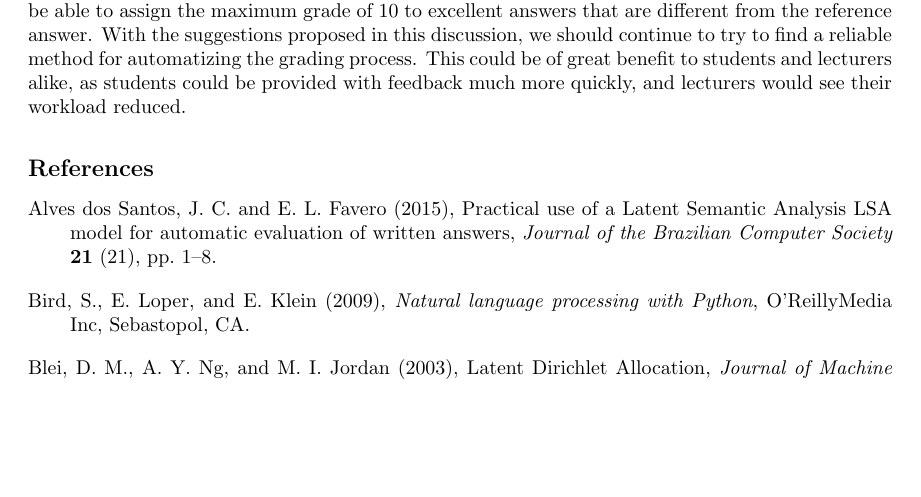
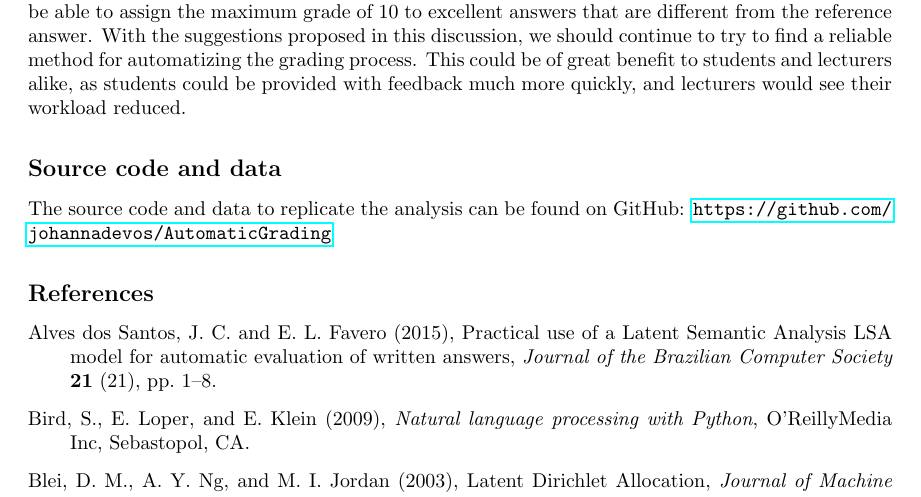
Before and after one commit to johannadevos/AutomaticGrading, a LaTeX paper (tex/article.tex): part of page 9 of 11, cut so that both start at the same text, the shorter picture padded with empty space. Compiled offline with pdfLaTeX; a LaTeX package or settings file that is missing is left out.

Commit message:
Added link to source code and data.

```diff
--- a/tex/article.tex
+++ b/tex/article.tex
@@ -10,6 +10,7 @@
 \usepackage{harvard}     % Bibliography Stylefile
 \usepackage{wrapfig}
 \usepackage{footnote}
+\usepackage{hyperref}
 %\usepackage{savenotes}
 %\usepackage{...,cgloss4e,avm,trees,tree-dvips,gb4e,ipa,graphicx}
                          % Whatever other packages you need
@@ -233,6 +234,8 @@ Even given the limitations described above, a model does not have to be perfect
 
 Before automatic grading models could actually be implemented in higher education for grading \textit{all} students' answers, we would need to know what is the correlation between two human graders, and equal or go beyond that correlation with our best model. Furthermore, the model would need to be able to assign the maximum grade of 10 to excellent answers that are different from the reference answer. With the suggestions proposed in this discussion, we should continue to try to find a reliable method for automatizing the grading process. This could be of great benefit to students and lecturers alike, as students could be provided with feedback much more quickly, and lecturers would see their workload reduced.
 
+\section*{Source code and data}
+The source code and data to replicate the analysis can be found on GitHub: \url{https://github.com/johannadevos/AutomaticGrading}
 %\nocite{Sag} % items in your bibliography file that are not cited in your text
 
 % add other references to the file bibliography.bib in this directory
```
